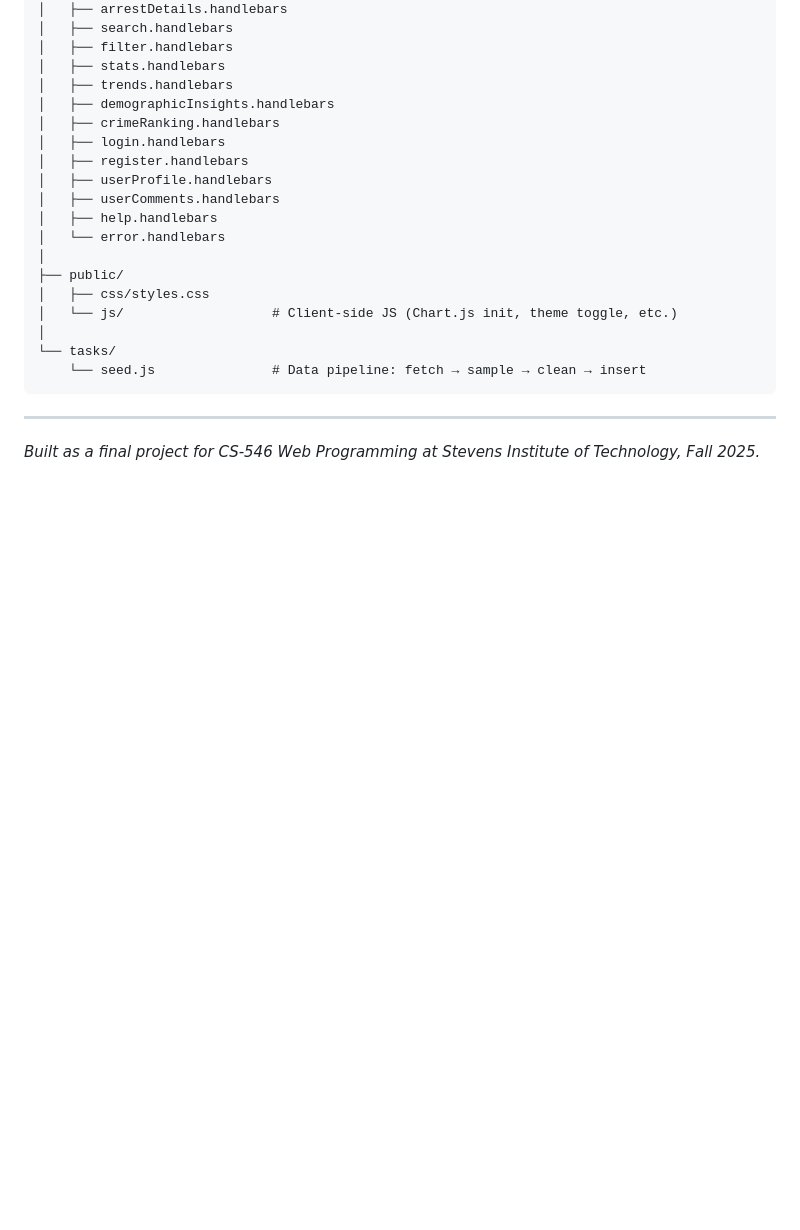
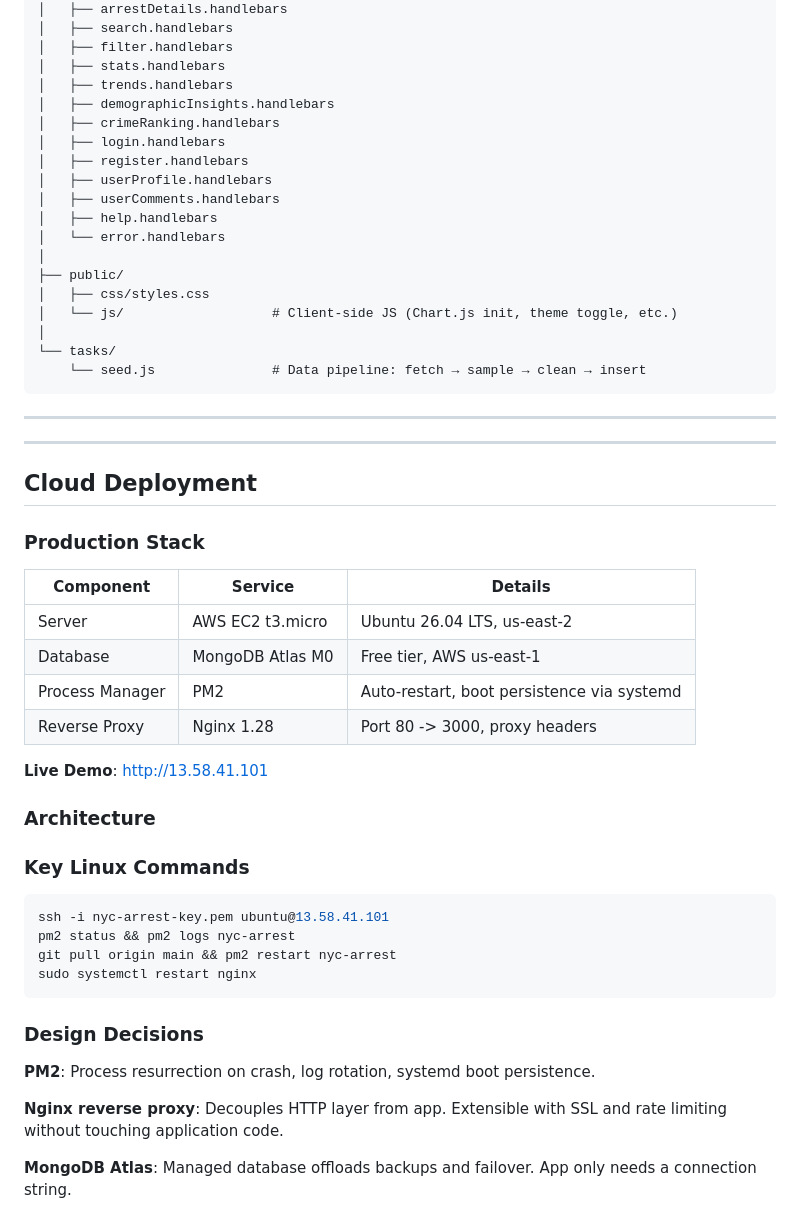
Before and after one commit to wenhuigao117/NYPD-Arrest-Data-Visualisation-and-Analysis-System, a Markdown page: README.md, the part around the change. GitHub-like rendering; blank space fills up the shorter version.

Commit message:
docs: add cloud deployment section, remove course reference

````diff
--- a/README.md
+++ b/README.md
@@ -467,4 +467,35 @@ open http://localhost:3000
 
 ---
 
-*Built as a final project for CS-546 Web Programming at Stevens Institute of Technology, Fall 2025.*
+---
+
+## Cloud Deployment
+
+### Production Stack
+
+| Component | Service | Details |
+|-----------|---------|---------|
+| Server | AWS EC2 t3.micro | Ubuntu 26.04 LTS, us-east-2 |
+| Database | MongoDB Atlas M0 | Free tier, AWS us-east-1 |
+| Process Manager | PM2 | Auto-restart, boot persistence via systemd |
+| Reverse Proxy | Nginx 1.28 | Port 80 -> 3000, proxy headers |
+
+**Live Demo**: http://13.58.41.101
+
+### Architecture
+### Key Linux Commands
+
+```bash
+ssh -i nyc-arrest-key.pem ubuntu@13.58.41.101
+pm2 status && pm2 logs nyc-arrest
+git pull origin main && pm2 restart nyc-arrest
+sudo systemctl restart nginx
+```
+
+### Design Decisions
+
+**PM2**: Process resurrection on crash, log rotation, systemd boot persistence.
+
+**Nginx reverse proxy**: Decouples HTTP layer from app. Extensible with SSL and rate limiting without touching application code.
+
+**MongoDB Atlas**: Managed database offloads backups and failover. App only needs a connection string.
````
